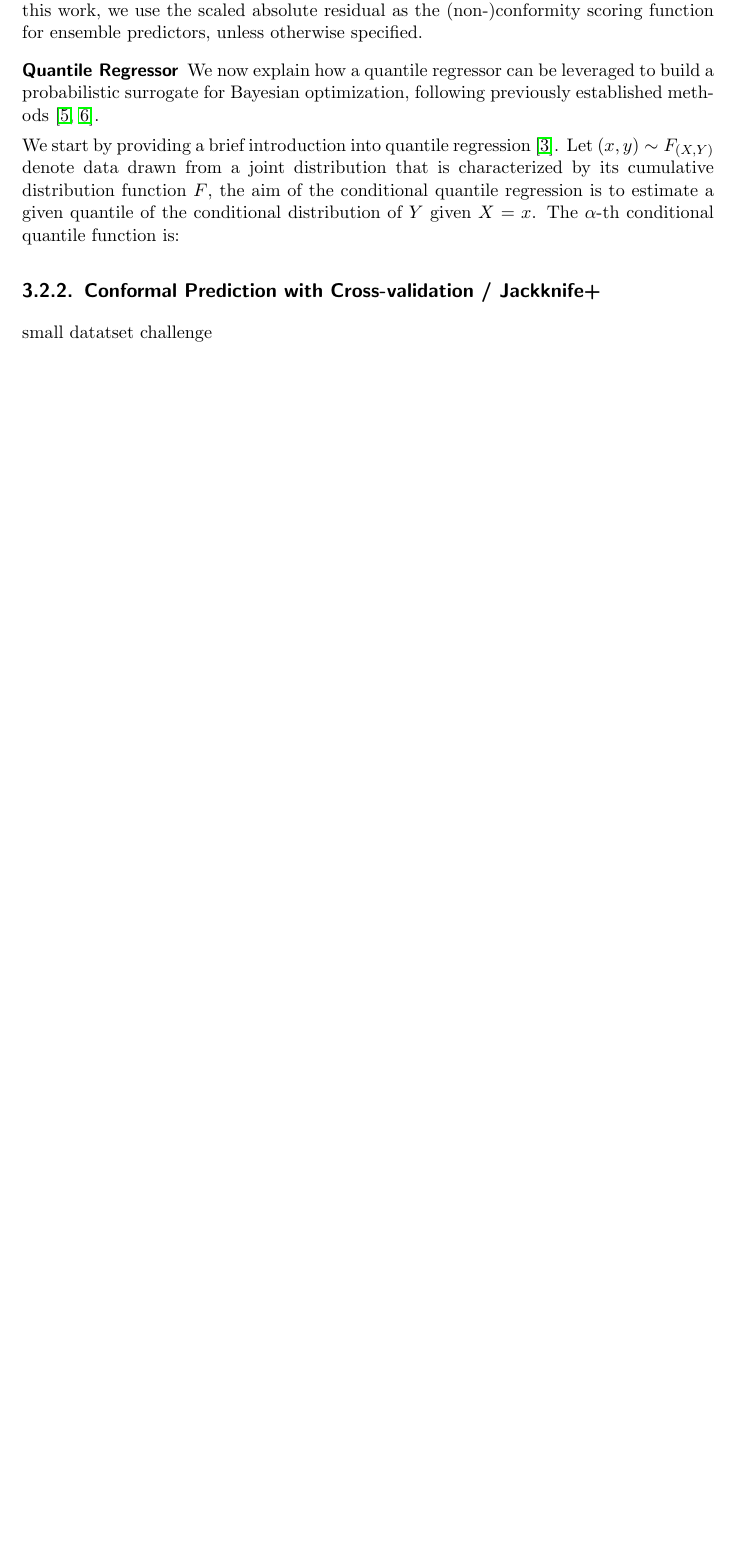
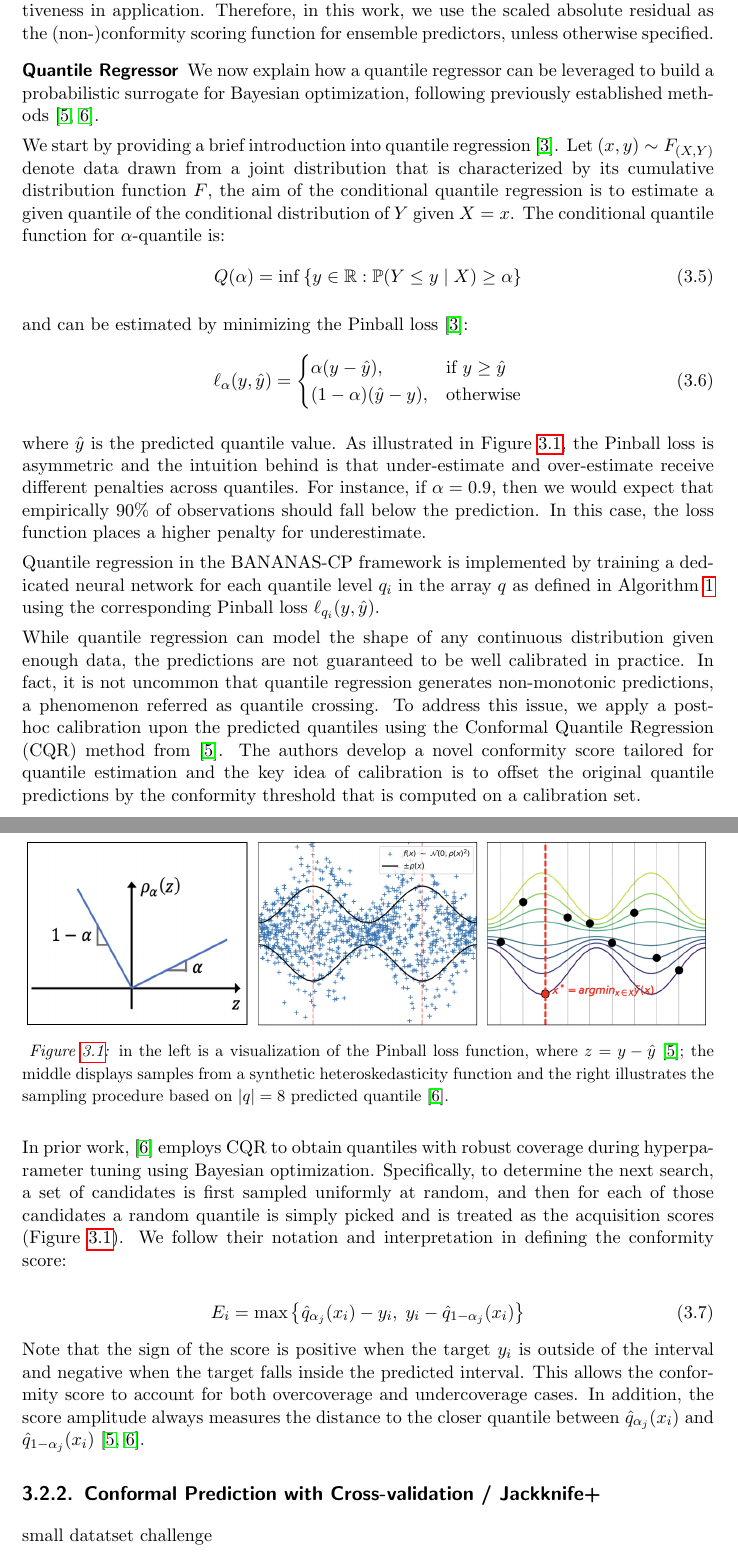
Before and after one commit to chengc823/Thesis, a LaTeX thesis (report/thesis/thesis.tex): part of page 17 of 23 before the commit and two parts of pages 17 and 18 of 24 after it, the two joined at a grey line, cut so that both start at the same text, the shorter picture padded with empty space. Compiled offline with pdfLaTeX.

Commit message:
finish quantile regressor

```diff
--- a/report/thesis/thesis.tex
+++ b/report/thesis/thesis.tex
@@ -10,6 +10,9 @@
 \usepackage{emptypage}
 \usepackage{enumitem}
 \usepackage{graphicx}
+\graphicspath{ {./figs/} }
+\usepackage[justification=raggedright]{caption}
+\captionsetup{labelformat=empty, textformat=empty}
 \usepackage{latexsym}
 \usepackage{amsmath}
 \usepackage{amssymb}
@@ -312,26 +315,50 @@ In this work, we explore SCP in combination with different prediction algorithms
 		\label{cpscore}
 		\end{equation}
 
-	Hence, the bounds of the CP-derived prediction interval can be approximately interpreted as empirically calibrated quantile estimates under the Gaussian assumption. Note that the absolute residual can be seen as a special case of equation \ref{cpscore}, where the empirical standard deviation estimate is disregarded and set to 1. In fact, this scaled absolute residual (equation \ref{cpscore}) is a widely adopted conformity score in practice. Ideally, we would like the CP-derived prediction interval also demonstrates local adaptivity, i.e., the prediction interval should have a larger width if the prediction task is difficult and vice versa. The scaled absolute residual accounts for heteroskedasticity and is able to adjust the width of the prediction band by multiplying the standard deviation estimate. In contrast, the band produced under a pure residual score has constant-width everywhere regardless of the input, which may limit its effectiveness in application. Therefore, in this work, we use the scaled absolute residual as the (non-)conformity scoring function for ensemble predictors, unless otherwise specified.
+	Hence, the bounds of the CP-derived prediction interval can be \textit{approximately} interpreted as empirically calibrated quantile estimates under the Gaussian assumption, provided that $\tau$ is chosen appropriately. Note that the absolute residual can be seen as a special case of equation \ref{cpscore}, where the empirical standard deviation estimate is disregarded and set to 1. In fact, this scaled absolute residual (equation \ref{cpscore}) is a widely adopted conformity score in practice. Ideally, we would like the CP-derived prediction interval also demonstrates local adaptivity, i.e., the prediction interval should have a larger width if the prediction task is difficult and vice versa. The scaled absolute residual accounts for heteroskedasticity and is able to adjust the width of the prediction band by multiplying the standard deviation estimate. In contrast, the band produced under a pure residual score has constant-width everywhere regardless of the input, which may limit its effectiveness in application. Therefore, in this work, we use the scaled absolute residual as the (non-)conformity scoring function for ensemble predictors, unless otherwise specified.
 
 	\item [Quantile Regressor] We now explain how a quantile regressor can be leveraged to build a probabilistic surrogate for Bayesian optimization, following previously established methods \cite{romano2019conformalized, salinas2023optimizing}.
 
 
-	We start by providing a brief introduction into quantile regression \cite{koenker1978regression}. Let $(x, y) \sim F_{(X, Y)}$ denote data drawn from a joint distribution that is characterized by its cumulative distribution function $F$, the aim of the conditional quantile regression is to estimate a given quantile of the conditional distribution of $Y$ given $X=x$. The $\alpha$-th conditional quantile function is:
+	We start by providing a brief introduction into quantile regression \cite{koenker1978regression}. Let $(x, y) \sim F_{(X, Y)}$ denote data drawn from a joint distribution that is characterized by its cumulative distribution function $F$, the aim of the conditional quantile regression is to estimate a given quantile of the conditional distribution of $Y$ given $X=x$. The conditional quantile function for $\alpha$-quantile is:
+		\begin{equation}
+			Q(\alpha) = \inf \left\{ y \in \mathbb{R} : \mathbb{P}(Y \leq y \mid X) \geq \alpha \right\}
+		\label{quantilefunc}
+		\end{equation}
 
+	and can be estimated by minimizing the Pinball loss \cite{koenker1978regression}:
+		\begin{equation}
+			\ell_\alpha(y, \hat{y}) =
+			\begin{cases}
+			\alpha (y - \hat{y}), & \text{if } y \geq \hat{y} \\
+			(1 - \alpha)(\hat{y} - y), & \text{otherwise}
+			\end{cases}
+		\label{pinballloss}
+		\end{equation}
 
+	where $\hat{y}$ is the predicted quantile value.	 As illustrated in Figure \ref{fig:CQR}, the Pinball loss is asymmetric and the intuition behind is that under-estimate and over-estimate receive different penalties across quantiles. 	For instance, if $\alpha=0.9$, then we would expect that empirically 90\% of observations should fall below the prediction. In this case, the loss function places a higher penalty for underestimate.
 
+	Quantile regression in the BANANAS-CP framework is implemented by training a dedicated neural network for each quantile level $q_i$ in the array $q$ as defined in Algorithm \ref{alg:OCP} using the corresponding Pinball loss $\ell_{q_i}(y, \hat{y})$.
 
+	 While quantile regression can model the shape of any continuous distribution given enough data, the predictions are not guaranteed to be well calibrated in practice. In fact, it is not uncommon that quantile regression generates non-monotonic predictions, a phenomenon referred as quantile crossing. To address this issue, we apply a post-hoc calibration upon the predicted quantiles using the Conformal Quantile Regression (CQR) method from \cite{romano2019conformalized}. The authors develop a novel conformity score tailored for quantile estimation and the key idea of calibration is to offset the original quantile predictions by the conformity threshold that is computed on a calibration set.
 
+	 \begin{figure}[t]
+		\includegraphics[scale=0.56]{pinball_loss_and_CQR}
+		\refstepcounter{figure}
+   		\addcontentsline{lof}{figure}{Figure~\thefigure: Pinball loss and CQR within Bayesian optimization}
+		\label{fig:CQR}
+		{\small \textit{Figure \ref{fig:CQR}:} in the left is a visualization of the Pinball loss function, where $z=y - \hat{y}$ \cite{romano2019conformalized}; the middle displays samples from a synthetic heteroskedasticity function and the right illustrates the sampling procedure based on $|q| = 8$ predicted quantile \cite{salinas2023optimizing}.
+		}
+	\end{figure}
 
+	 In prior work, \cite{salinas2023optimizing} employs CQR to obtain quantiles with robust coverage during hyperparameter tuning using Bayesian optimization. Specifically, to determine the next search, a set of candidates is first sampled uniformly at random, and then for each of those candidates a random quantile is simply picked and is treated as the acquisition scores (Figure \ref{fig:CQR}). We follow their notation and interpretation in defining the conformity score:
 
+	 \begin{equation}
+		E_i = \max \big\{\hat{q}_{\alpha_j}(x_i) - y_i, \; y_i - \hat{q}_{1-\alpha_j}(x_i) \big\}
+	 \label{scoreCQR}
+	 \end{equation}
 
-
-
-
-
-
-
+	 Note that the sign of the score is positive when the target $y_i$ is outside of the interval and negative when the target falls inside the predicted interval. This allows the conformity score to account for both overcoverage and undercoverage cases. In addition, the score amplitude always measures the distance to the closer quantile between $\hat{q}_{\alpha_j}(x_i)$ and $\hat{q}_{1-\alpha_j}(x_i)$ \cite{romano2019conformalized, salinas2023optimizing}.
 
 
 
```
Also changed, not shown: report/thesis/figs/pinball_loss_and_CQR.png (added), report/thesis/thesis.pdf, report/thesis/thesis.tex (15 more changed lines), 1 other file.
